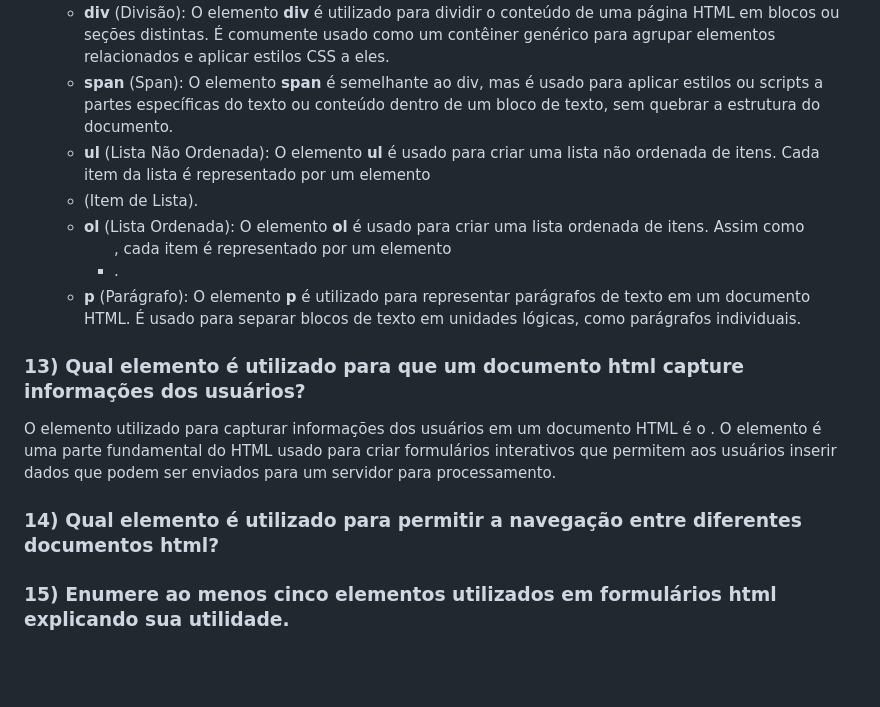
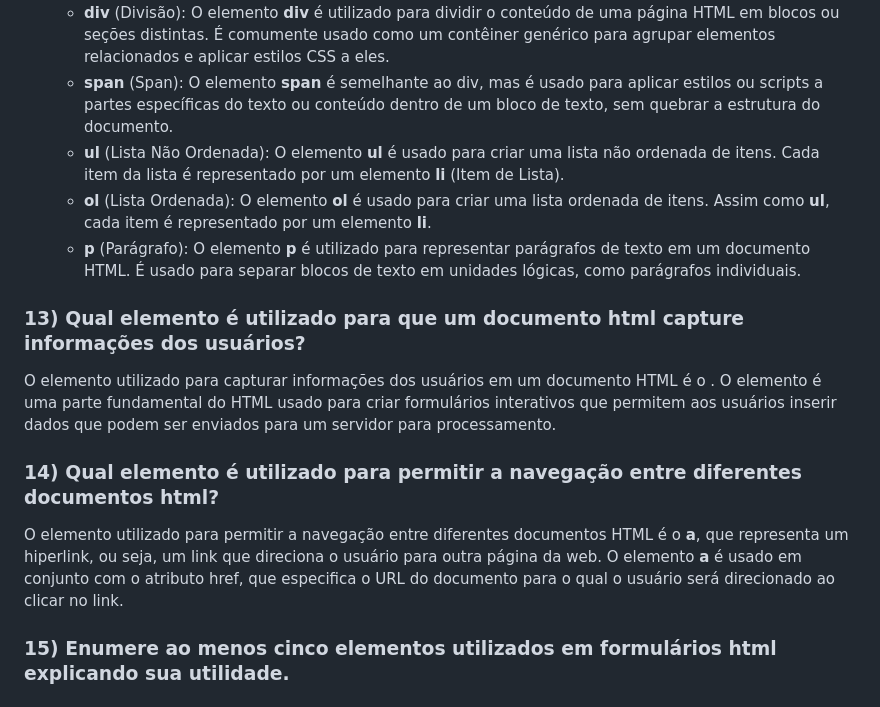
Before and after one commit to andre-costa-coelho/IBMEC-Desenvolvimento-Web, a Markdown page: Exercícios/06/lista_exercícios.md, the part around the change. Rendered like a GitHub page; blank space fills up the shorter version.

```diff
--- a/Exercícios/06/lista_exercícios.md
+++ b/Exercícios/06/lista_exercícios.md
@@ -65,12 +65,14 @@ SLL (Secure Sockets Layer) é um protocolo de internet, que está na camada de a
 - Elementos de marcação semântica:
     - **div** (Divisão): O elemento **div** é utilizado para dividir o conteúdo de uma página HTML em blocos ou seções distintas. É comumente usado como um contêiner genérico para agrupar elementos relacionados e aplicar estilos CSS a eles.
     - **span** (Span): O elemento **span** é semelhante ao div, mas é usado para aplicar estilos ou scripts a partes específicas do texto ou conteúdo dentro de um bloco de texto, sem quebrar a estrutura do documento.
-    - **ul** (Lista Não Ordenada): O elemento **ul** é usado para criar uma lista não ordenada de itens. Cada item da lista é representado por um elemento <li> (Item de Lista).
-    - **ol** (Lista Ordenada): O elemento **ol** é usado para criar uma lista ordenada de itens. Assim como <ul>, cada item é representado por um elemento <li>.
+    - **ul** (Lista Não Ordenada): O elemento **ul** é usado para criar uma lista não ordenada de itens. Cada item da lista é representado por um elemento **li** (Item de Lista).
+    - **ol** (Lista Ordenada): O elemento **ol** é usado para criar uma lista ordenada de itens. Assim como **ul**, cada item é representado por um elemento **li**.
     - **p** (Parágrafo): O elemento **p** é utilizado para representar parágrafos de texto em um documento HTML. É usado para separar blocos de texto em unidades lógicas, como parágrafos individuais.
 ### 13) Qual elemento é utilizado para que um documento html capture informações dos usuários?
 O elemento utilizado para capturar informações dos usuários em um documento HTML é o <form>. O elemento <form> é uma parte fundamental do HTML usado para criar formulários interativos que permitem aos usuários inserir dados que podem ser enviados para um servidor para processamento.
 ### 14) Qual elemento é utilizado para permitir a navegação entre diferentes documentos html?
+O elemento utilizado para permitir a navegação entre diferentes documentos HTML é o **a**, que representa um hiperlink, ou seja, um link que direciona o usuário para outra página da web.
+O elemento **a** é usado em conjunto com o atributo href, que especifica o URL do documento para o qual o usuário será direcionado ao clicar no link.
 ### 15) Enumere ao menos cinco elementos utilizados em formulários html explicando sua utilidade.
 ### 16) Explique o que são e para que são utilizados os seguintes atributos html:
 - a) class
```
